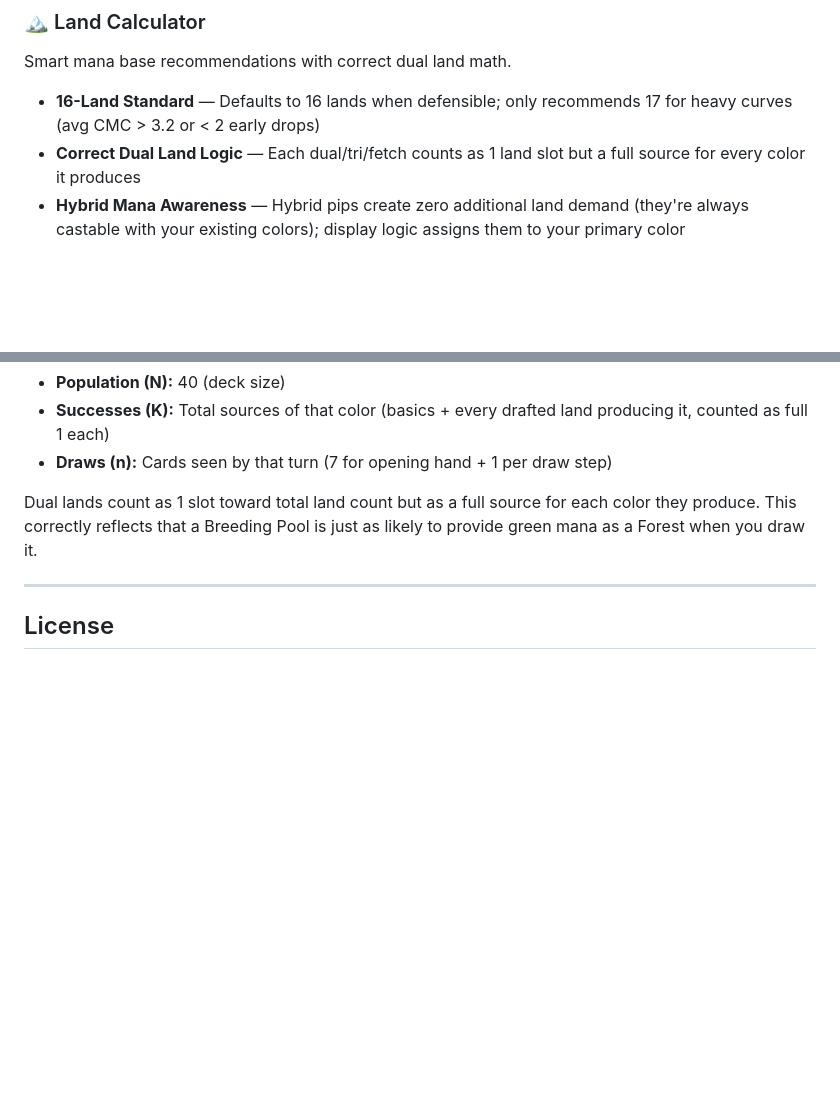
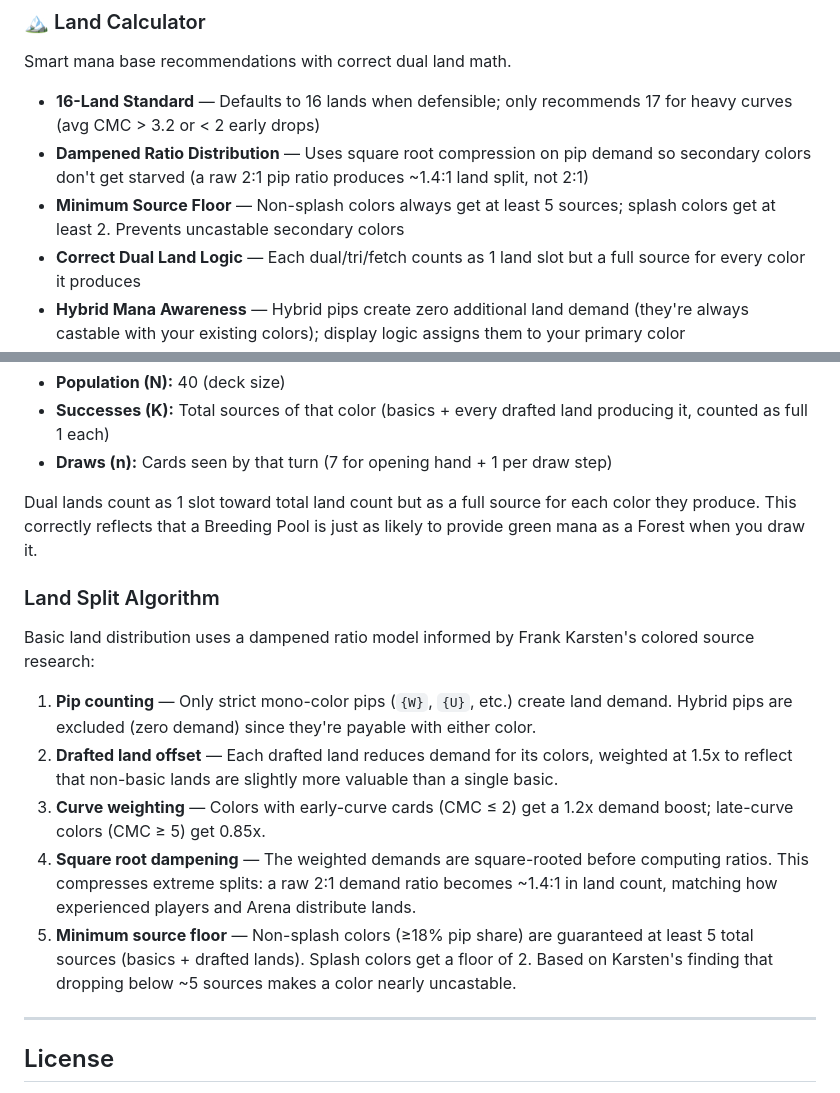
Before and after one commit to tastlejames/MTGDraft, a Markdown page: README.md, 2 parts joined by grey strips. Rendered like a GitHub page; blank space fills up the shorter version.

Commit message:
Add land split algorithm section to README
Added a section on the land split algorithm detailing the methodology for basic land distribution.

```diff
--- a/README.md
+++ b/README.md
@@ -58,6 +58,8 @@ An Arena-style deck layout showing actual card art organized by mana value.
 Smart mana base recommendations with correct dual land math.
 
 - **16-Land Standard** — Defaults to 16 lands when defensible; only recommends 17 for heavy curves (avg CMC > 3.2 or < 2 early drops)
+- **Dampened Ratio Distribution** — Uses square root compression on pip demand so secondary colors don't get starved (a raw 2:1 pip ratio produces ~1.4:1 land split, not 2:1)
+- **Minimum Source Floor** — Non-splash colors always get at least 5 sources; splash colors get at least 2. Prevents uncastable secondary colors
 - **Correct Dual Land Logic** — Each dual/tri/fetch counts as 1 land slot but a full source for every color it produces
 - **Hybrid Mana Awareness** — Hybrid pips create zero additional land demand (they're always castable with your existing colors); display logic assigns them to your primary color
 - **Tappable Basics** — Recommended basic counts are buttons; tap to add, or use "Add All"
@@ -107,6 +109,16 @@ The color availability chart uses the [hypergeometric distribution](https://en.w
 
 Dual lands count as 1 slot toward total land count but as a full source for each color they produce. This correctly reflects that a Breeding Pool is just as likely to provide green mana as a Forest when you draw it.
 
+### Land Split Algorithm
+
+Basic land distribution uses a dampened ratio model informed by Frank Karsten's colored source research:
+
+1. **Pip counting** — Only strict mono-color pips (`{W}`, `{U}`, etc.) create land demand. Hybrid pips are excluded (zero demand) since they're payable with either color.
+2. **Drafted land offset** — Each drafted land reduces demand for its colors, weighted at 1.5x to reflect that non-basic lands are slightly more valuable than a single basic.
+3. **Curve weighting** — Colors with early-curve cards (CMC ≤ 2) get a 1.2x demand boost; late-curve colors (CMC ≥ 5) get 0.85x.
+4. **Square root dampening** — The weighted demands are square-rooted before computing ratios. This compresses extreme splits: a raw 2:1 demand ratio becomes ~1.4:1 in land count, matching how experienced players and Arena distribute lands.
+5. **Minimum source floor** — Non-splash colors (≥18% pip share) are guaranteed at least 5 total sources (basics + drafted lands). Splash colors get a floor of 2. Based on Karsten's finding that dropping below ~5 sources makes a color nearly uncastable.
+
 ---
 
 ## License
```
